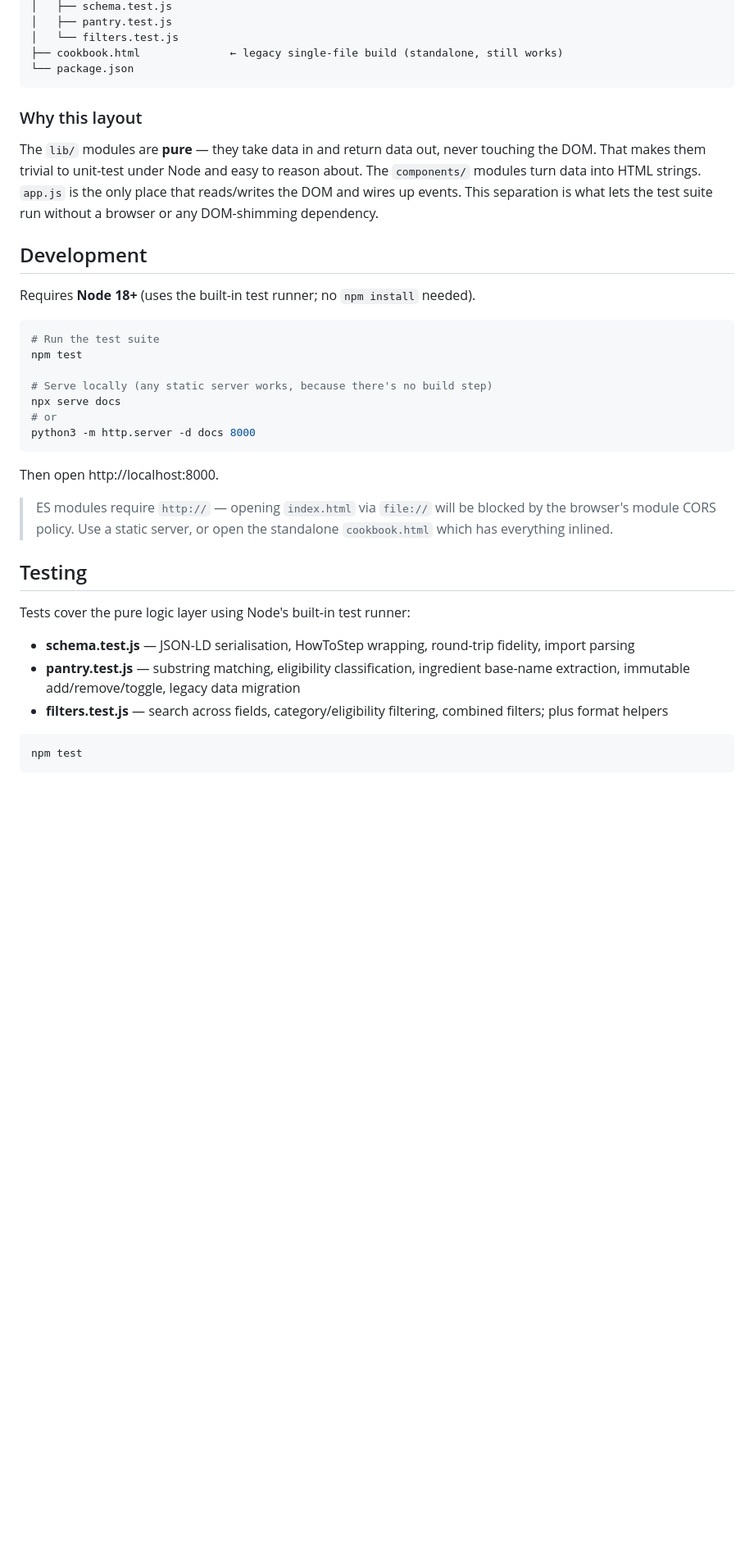
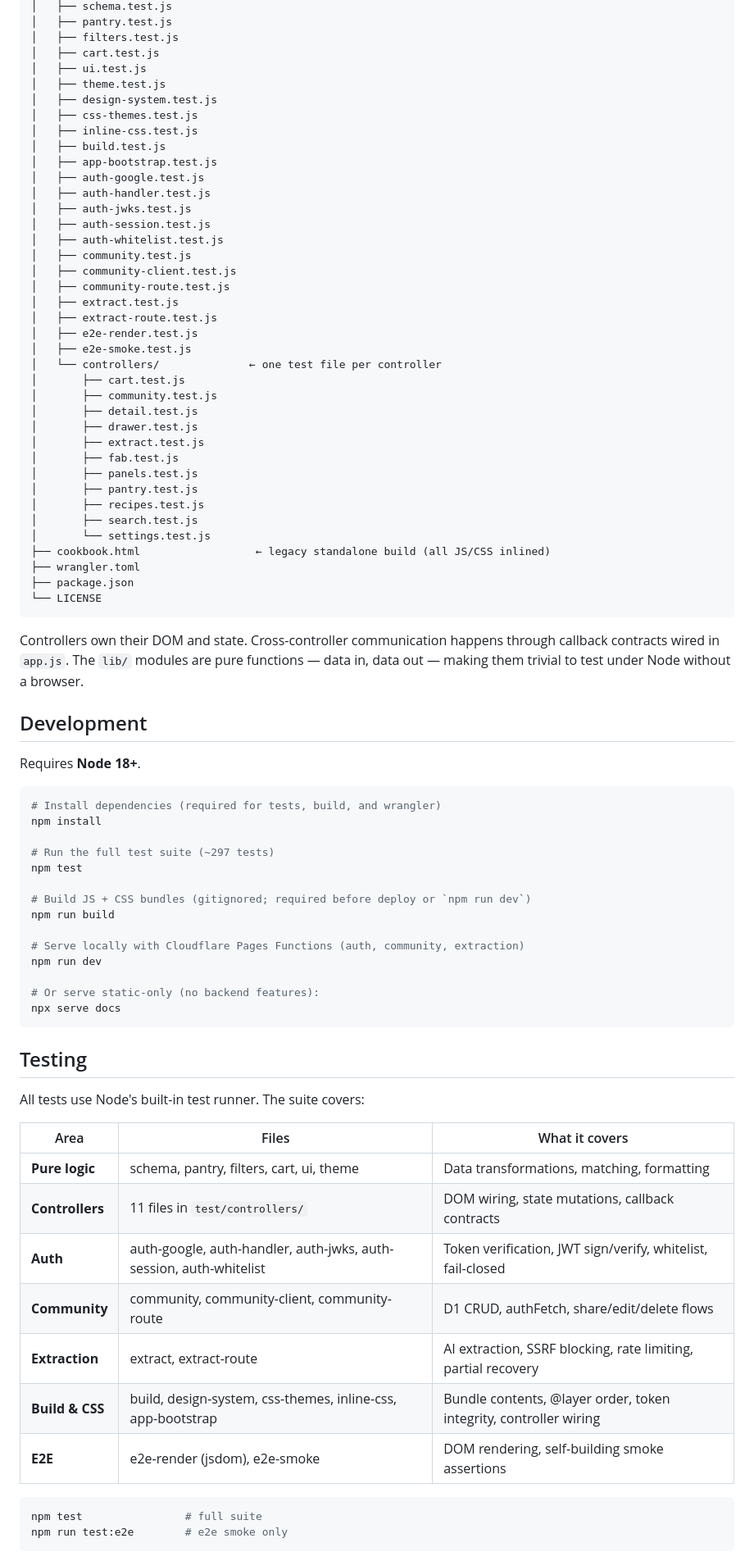
Before and after one commit to kaykayyali/cookbook, a Markdown page: README.md, the part around one of its changes. Shown at 82% size. Drawn GitHub-style; blank space fills up the shorter version.

````diff
--- a/README.md
+++ b/README.md
@@ -43,41 +90,83 @@ cookbook/
 │   ├── schema.test.js
 │   ├── pantry.test.js
-│   └── filters.test.js
-├── cookbook.html              ← legacy single-file build (standalone, still works)
-└── package.json
+│   ├── filters.test.js
+│   ├── cart.test.js
+│   ├── ui.test.js
+│   ├── theme.test.js
+│   ├── design-system.test.js
+│   ├── css-themes.test.js
+│   ├── inline-css.test.js
+│   ├── build.test.js
+│   ├── app-bootstrap.test.js
+│   ├── auth-google.test.js
+│   ├── auth-handler.test.js
+│   ├── auth-jwks.test.js
+│   ├── auth-session.test.js
+│   ├── auth-whitelist.test.js
+│   ├── community.test.js
+│   ├── community-client.test.js
+│   ├── community-route.test.js
+│   ├── extract.test.js
+│   ├── extract-route.test.js
+│   ├── e2e-render.test.js
+│   ├── e2e-smoke.test.js
+│   └── controllers/              ← one test file per controller
+│       ├── cart.test.js
+│       ├── community.test.js
+│       ├── detail.test.js
+│       ├── drawer.test.js
+│       ├── extract.test.js
+│       ├── fab.test.js
+│       ├── panels.test.js
+│       ├── pantry.test.js
+│       ├── recipes.test.js
+│       ├── search.test.js
+│       └── settings.test.js
+├── cookbook.html                  ← legacy standalone build (all JS/CSS inlined)
+├── wrangler.toml
+├── package.json
+└── LICENSE
 ```
 
-### Why this layout
-
-The `lib/` modules are **pure** — they take data in and return data out, never touching the DOM. That makes them trivial to unit-test under Node and easy to reason about. The `components/` modules turn data into HTML strings. `app.js` is the only place that reads/writes the DOM and wires up events. This separation is what lets the test suite run without a browser or any DOM-shimming dependency.
+Controllers own their DOM and state. Cross-controller communication happens through callback contracts wired in `app.js`. The `lib/` modules are pure functions — data in, data out — making them trivial to test under Node without a browser.
 
 ## Development
 
-Requires **Node 18+** (uses the built-in test runner; no `npm install` needed).
+Requires **Node 18+**.
 
 ```bash
-# Run the test suite
+# Install dependencies (required for tests, build, and wrangler)
+npm install
+
+# Run the full test suite (~297 tests)
 npm test
 
-# Serve locally (any static server works, because there's no build step)
+# Build JS + CSS bundles (gitignored; required before deploy or `npm run dev`)
+npm run build
+
+# Serve locally with Cloudflare Pages Functions (auth, community, extraction)
+npm run dev
+
+# Or serve static-only (no backend features):
 npx serve docs
-# or
-python3 -m http.server -d docs 8000
 ```
-
-Then open http://localhost:8000.
-
-> ES modules require `http://` — opening `index.html` via `file://` will be blocked by the browser's module CORS policy. Use a static server, or open the standalone `cookbook.html` which has everything inlined.
 
 ## Testing
 
-Tests cover the pure logic layer using Node's built-in test runner:
+All tests use Node's built-in test runner. The suite covers:
 
-- **schema.test.js** — JSON-LD serialisation, HowToStep wrapping, round-trip fidelity, import parsing
-- **pantry.test.js** — substring matching, eligibility classification, ingredient base-name extraction, immutable add/remove/toggle, legacy data migration
-- **filters.test.js** — search across fields, category/eligibility filtering, combined filters; plus format helpers
+| Area | Files | What it covers |
+|------|-------|----------------|
+| **Pure logic** | schema, pantry, filters, cart, ui, theme | Data transformations, matching, formatting |
+| **Controllers** | 11 files in `test/controllers/` | DOM wiring, state mutations, callback contracts |
+| **Auth** | auth-google, auth-handler, auth-jwks, auth-session, auth-whitelist | Token verification, JWT sign/verify, whitelist, fail-closed |
+| **Community** | community, community-client, community-route | D1 CRUD, authFetch, share/edit/delete flows |
+| **Extraction** | extract, extract-route | AI extraction, SSRF blocking, rate limiting, partial recovery |
+| **Build & CSS** | build, design-system, css-themes, inline-css, app-bootstrap | Bundle contents, @layer order, token integrity, controller wiring |
+| **E2E** | e2e-render (jsdom), e2e-smoke | DOM rendering, self-building smoke assertions |
 
 ```bash
-npm test
+npm test                # full suite
+npm run test:e2e        # e2e smoke only
 ```
 
````
Also changed, not shown: other parts of README.md (+93 -25 lines).
